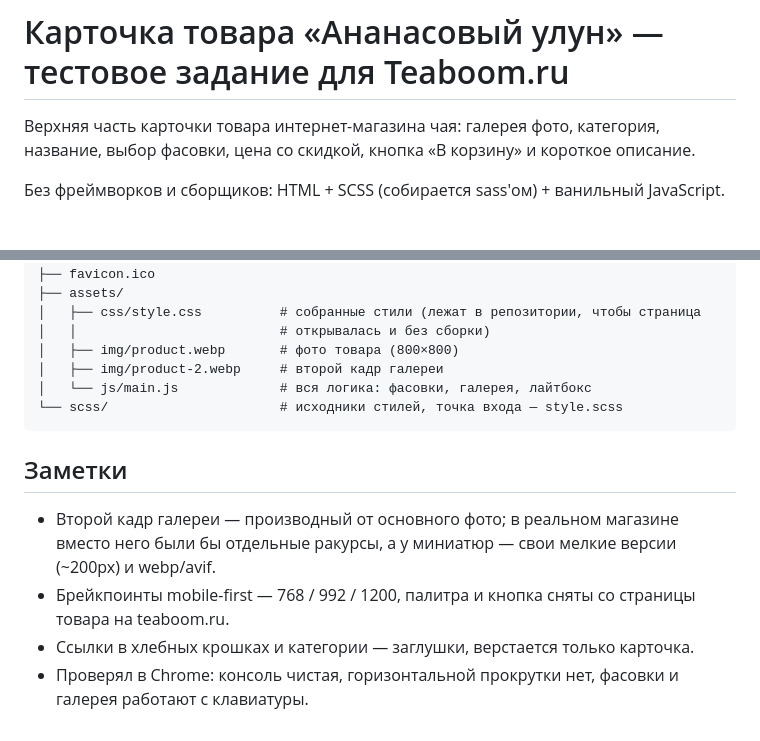
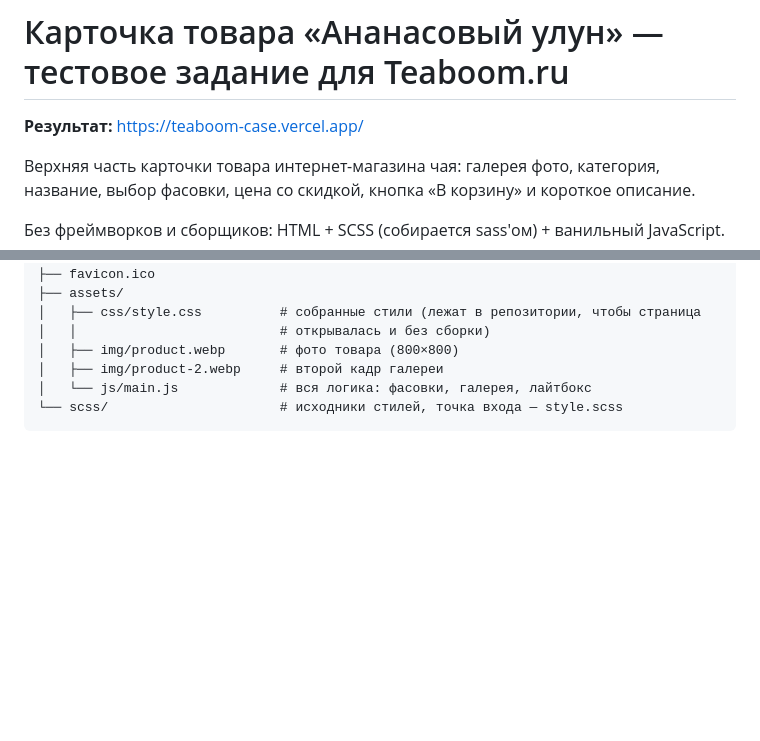
Before and after one commit to modeusweb/teaboom-case, a Markdown page: README.md, 2 parts joined by grey strips. Drawn GitHub-style; blank space fills up the shorter version.

Commit message:
README: ссылка на результат, без заметок

````diff
--- a/README.md
+++ b/README.md
@@ -1,4 +1,6 @@
 # Карточка товара «Ананасовый улун» — тестовое задание для Teaboom.ru
+
+**Результат:** https://teaboom-case.vercel.app/
 
 Верхняя часть карточки товара интернет-магазина чая: галерея фото, категория, название,
 выбор фасовки, цена со скидкой, кнопка «В корзину» и короткое описание.
@@ -54,13 +56,3 @@ teaboom-case/
 │   └── js/main.js             # вся логика: фасовки, галерея, лайтбокс
 └── scss/                      # исходники стилей, точка входа — style.scss
 ```
-
-## Заметки
-
-- Второй кадр галереи — производный от основного фото; в реальном магазине вместо него
-  были бы отдельные ракурсы, а у миниатюр — свои мелкие версии (~200px) и webp/avif.
-- Брейкпоинты mobile-first — 768 / 992 / 1200, палитра и кнопка сняты со страницы товара
-  на teaboom.ru.
-- Ссылки в хлебных крошках и категории — заглушки, верстается только карточка.
-- Проверял в Chrome: консоль чистая, горизонтальной прокрутки нет, фасовки и галерея
-  работают с клавиатуры.
````
